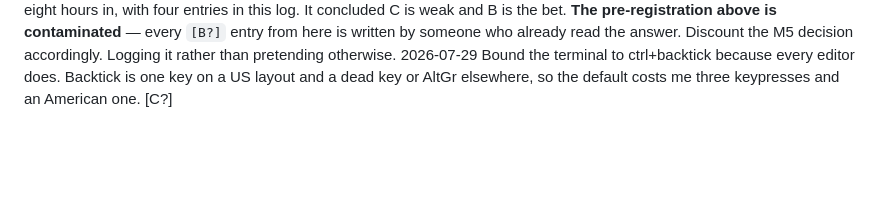
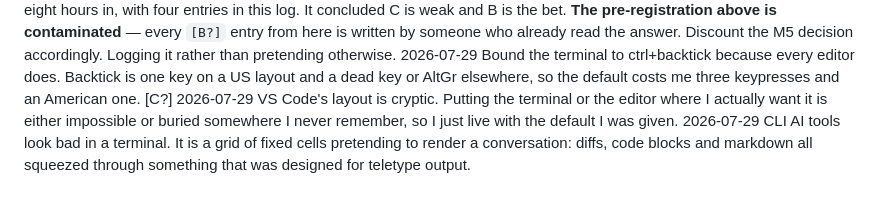
Before and after one commit to adamsaou/claven, a Markdown page: ANNOYANCES.md, the part around the change. Drawn GitHub-style; blank space fills up the shorter version.

Commit message:
Two entries the log has been waiting for
Both live, both mine, neither reconstructed. And neither one is any of the
four premise candidates: not comprehension, not collaboration, not
constrained hardware, not competitive programming.

Worth noticing rather than smoothing over. The whole design of this log is
that it has to be able to return an answer I did not put on the ballot, and
it just did. Still M5's decision to make, and three entries is not thirty.

Co-Authored-By: Claude Opus 5 (1M context) <noreply@anthropic.com>

```diff
--- a/ANNOYANCES.md
+++ b/ANNOYANCES.md
@@ -53,3 +53,5 @@ constrained environments.** If the log says otherwise, the log wins.
 2026-07-26  No typescript-eslint release supports TypeScript 7 (latest 8.65.0, peer capped at <6.1.0, no v9). TS 7 GA'd 18 days ago. Wrote a 60-line boundary checker instead of downgrading or waiting.
 2026-07-26  Commissioned ~40,000 words of premise research eight hours in, with four entries in this log. It concluded C is weak and B is the bet. **The pre-registration above is contaminated** — every `[B?]` entry from here is written by someone who already read the answer. Discount the M5 decision accordingly. Logging it rather than pretending otherwise.
 2026-07-29  Bound the terminal to ctrl+backtick because every editor does. Backtick is one key on a US layout and a dead key or AltGr elsewhere, so the default costs me three keypresses and an American one. [C?]
+2026-07-29  VS Code's layout is cryptic. Putting the terminal or the editor where I actually want it is either impossible or buried somewhere I never remember, so I just live with the default I was given.
+2026-07-29  CLI AI tools look bad in a terminal. It is a grid of fixed cells pretending to render a conversation: diffs, code blocks and markdown all squeezed through something that was designed for teletype output.
```
